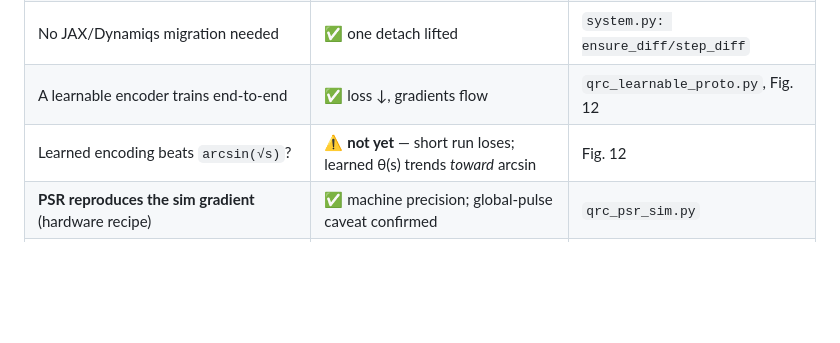
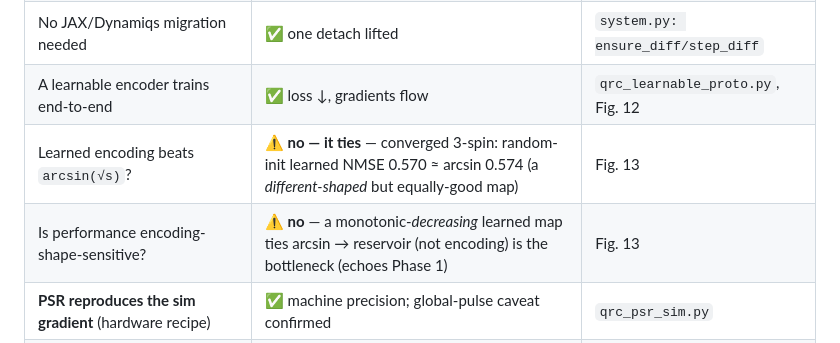
Before and after one commit to siridech-bo/CiRA-Quantum, a Markdown page: docs/QRC/QRC_Learnable_Encoding_Concept.md, the part around the change. Drawn GitHub-style; blank space fills up the shorter version.

Commit message:
Convergence result (working regime): learned encoding TIES arcsin(sqrt), no beat
qrc_learnable_converge.py at V=4/T=240 (arcsin baseline has real skill, 0.574;
n_train 132 >> 37 features; guardrails pass). Random-init learned encoder
converges to test NMSE 0.570 ~ arcsin 0.574 -- a tie, not a beat -- via a
different-shaped (monotonic decreasing) but non-degenerate map (std 0.27).
Implication: performance is insensitive to encoding shape as long as it is
non-degenerate; the reservoir, not the encoding, is the bottleneck (echoes the
Phase-1 low-headroom finding).

Third independent line of evidence (Phase-2 + prototype + this) that arcsin(sqrt)
is at/near optimal -- the learnable-encoding direction is a methods result, not a
performance lever. Caveat: the warm-start local-optimum probe diverged out of the
arcsin basin due to too-high LR (optimizer artifact, not a landscape statement);
a gentle-LR re-probe is needed to strictly prove local optimality.

Fig 13 + concept-doc status table + tracker updated.

Co-Authored-By: Claude Opus 4.8 (1M context) <noreply@anthropic.com>

```diff
--- a/docs/QRC/QRC_Learnable_Encoding_Concept.md
+++ b/docs/QRC/QRC_Learnable_Encoding_Concept.md
@@ -342,7 +342,8 @@ measure by shifting pulses equals the one the simulator computes by backprop.
 | Autograd survives the **production** op family (sparse-CSR complex) | ✅ correct to 3.5e-9 | `qrc_grad_prod_check.py` |
 | No JAX/Dynamiqs migration needed | ✅ one detach lifted | `system.py: ensure_diff/step_diff` |
 | A learnable encoder trains end-to-end | ✅ loss ↓, gradients flow | `qrc_learnable_proto.py`, Fig. 12 |
-| Learned encoding beats `arcsin(√s)`? | ⚠️ **not yet** — short run loses; learned θ(s) trends *toward* arcsin | Fig. 12 |
+| Learned encoding beats `arcsin(√s)`? | ⚠️ **no — it ties** — converged 3-spin: random-init learned NMSE 0.570 ≈ arcsin 0.574 (a *different-shaped* but equally-good map) | Fig. 13 |
+| Is performance encoding-shape-sensitive? | ⚠️ **no** — a monotonic-*decreasing* learned map ties arcsin → reservoir (not encoding) is the bottleneck (echoes Phase 1) | Fig. 13 |
 | **PSR reproduces the sim gradient** (hardware recipe) | ✅ machine precision; global-pulse caveat confirmed | `qrc_psr_sim.py` |
 | Converged / 9-spin / multi-seed verdict | ⬜ open | go-gated GPU campaign |
 
```
Also changed, not shown: docs/QRC/QRC_Next_Stage_Status.md (+1 -0 lines), docs/QRC/figures/fig13_learnable_converge.png (added), 1 other file.
